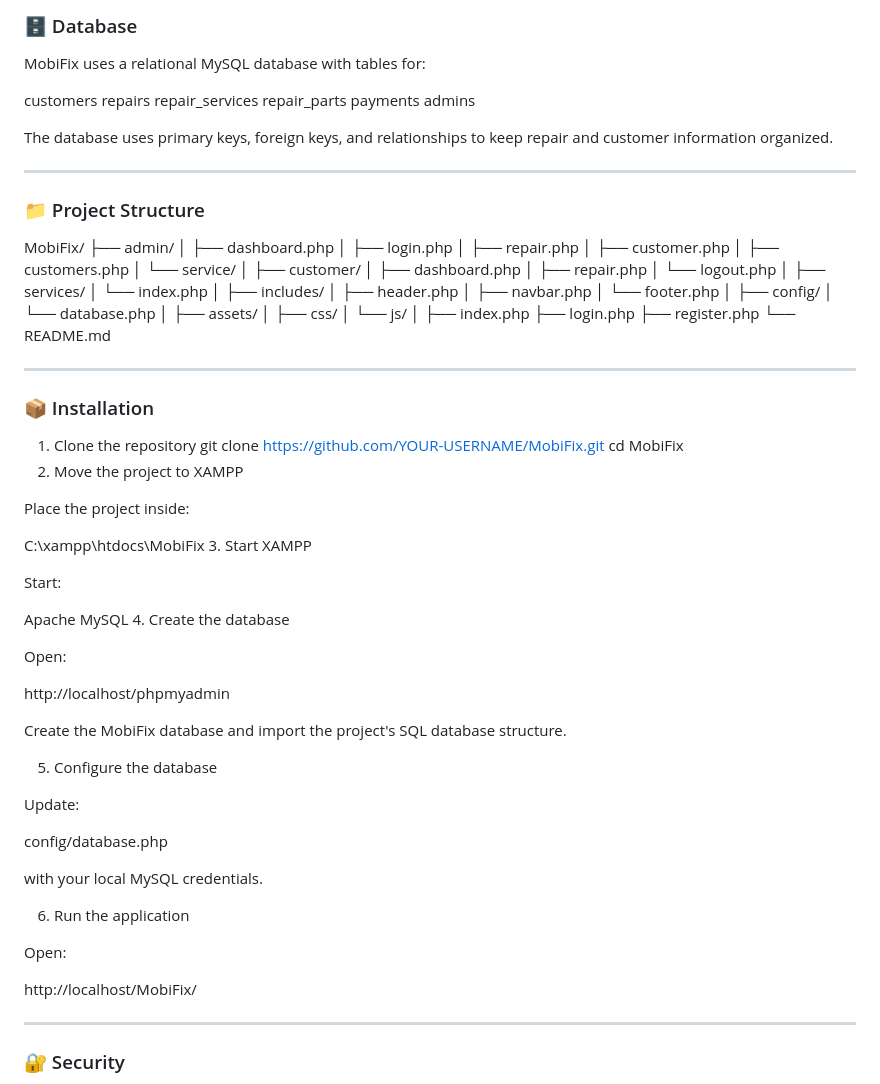
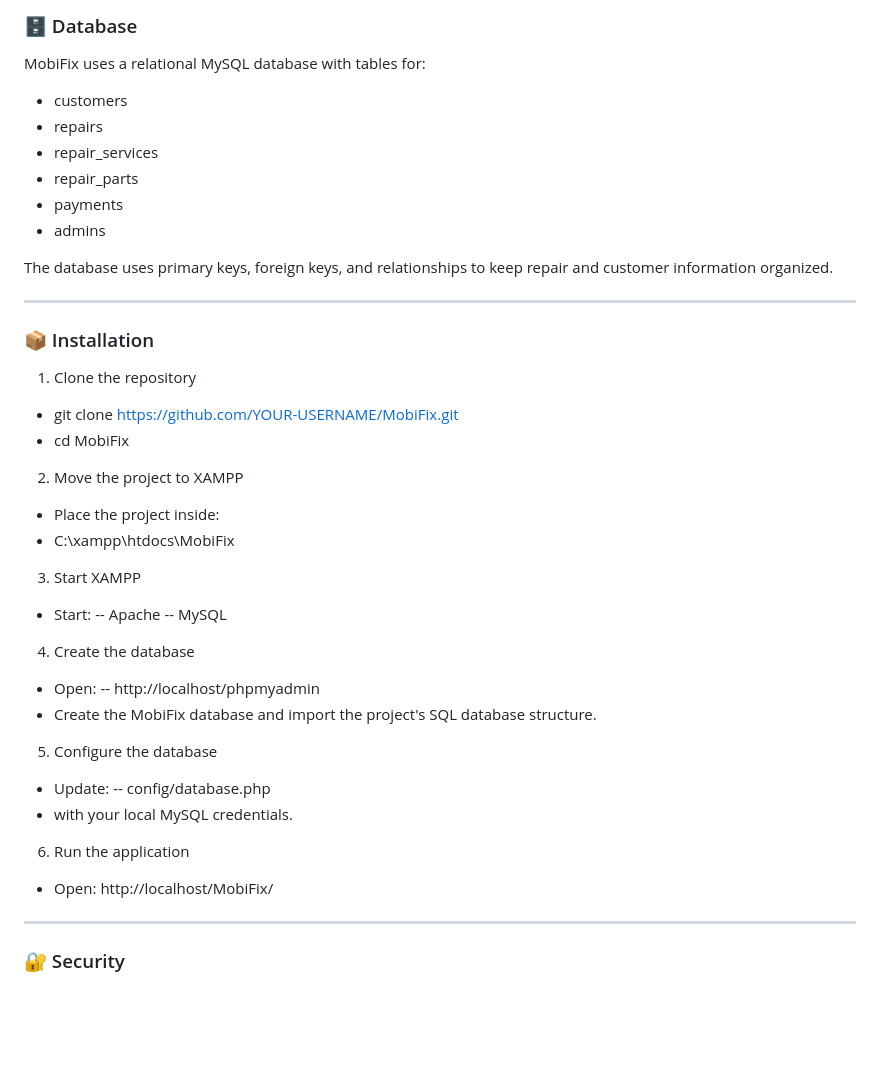
Before and after one commit to wahuu2/mobifix-repair-management-system, a Markdown page: README.md, the part around one of its changes. Rendered like a GitHub page; blank space fills up the shorter version.

```diff
--- a/README.md
+++ b/README.md
@@ -55,89 +55,38 @@ Repairs can also be marked as Cancelled when necessary.
 
 MobiFix uses a relational MySQL database with tables for:
 
-customers
-repairs
-repair_services
-repair_parts
-payments
-admins
+- customers
+- repairs
+- repair_services
+- repair_parts
+- payments
+- admins
 
 The database uses primary keys, foreign keys, and relationships to keep repair and customer information organized.
 
 ---
 
-### 📁 Project Structure
-MobiFix/
-├── admin/
-│   ├── dashboard.php
-│   ├── login.php
-│   ├── repair.php
-│   ├── customer.php
-│   ├── customers.php
-│   └── service/
-│
-├── customer/
-│   ├── dashboard.php
-│   ├── repair.php
-│   └── logout.php
-│
-├── services/
-│   └── index.php
-│
-├── includes/
-│   ├── header.php
-│   ├── navbar.php
-│   └── footer.php
-│
-├── config/
-│   └── database.php
-│
-├── assets/
-│   ├── css/
-│   └── js/
-│
-├── index.php
-├── login.php
-├── register.php
-└── README.md
-
----
-
 ### 📦 Installation
 1. Clone the repository
-git clone https://github.com/YOUR-USERNAME/MobiFix.git
-cd MobiFix
+- git clone https://github.com/YOUR-USERNAME/MobiFix.git
+- cd MobiFix
 2. Move the project to XAMPP
-
-Place the project inside:
-
-C:\xampp\htdocs\MobiFix
+- Place the project inside:
+- C:\xampp\htdocs\MobiFix
 3. Start XAMPP
-
-Start:
-
-Apache
-MySQL
+- Start:
+-- Apache
+-- MySQL
 4. Create the database
-
-Open:
-
-http://localhost/phpmyadmin
-
-Create the MobiFix database and import the project's SQL database structure.
-
+- Open:
+-- http://localhost/phpmyadmin
+- Create the MobiFix database and import the project's SQL database structure.
 5. Configure the database
-
-Update:
-
-config/database.php
-
-with your local MySQL credentials.
-
+- Update:
+-- config/database.php
+- with your local MySQL credentials.
 6. Run the application
-
-Open:
-
+- Open:
 http://localhost/MobiFix/
 
 ---
```
Also changed, not shown: other parts of README.md (+21 -19 lines).
